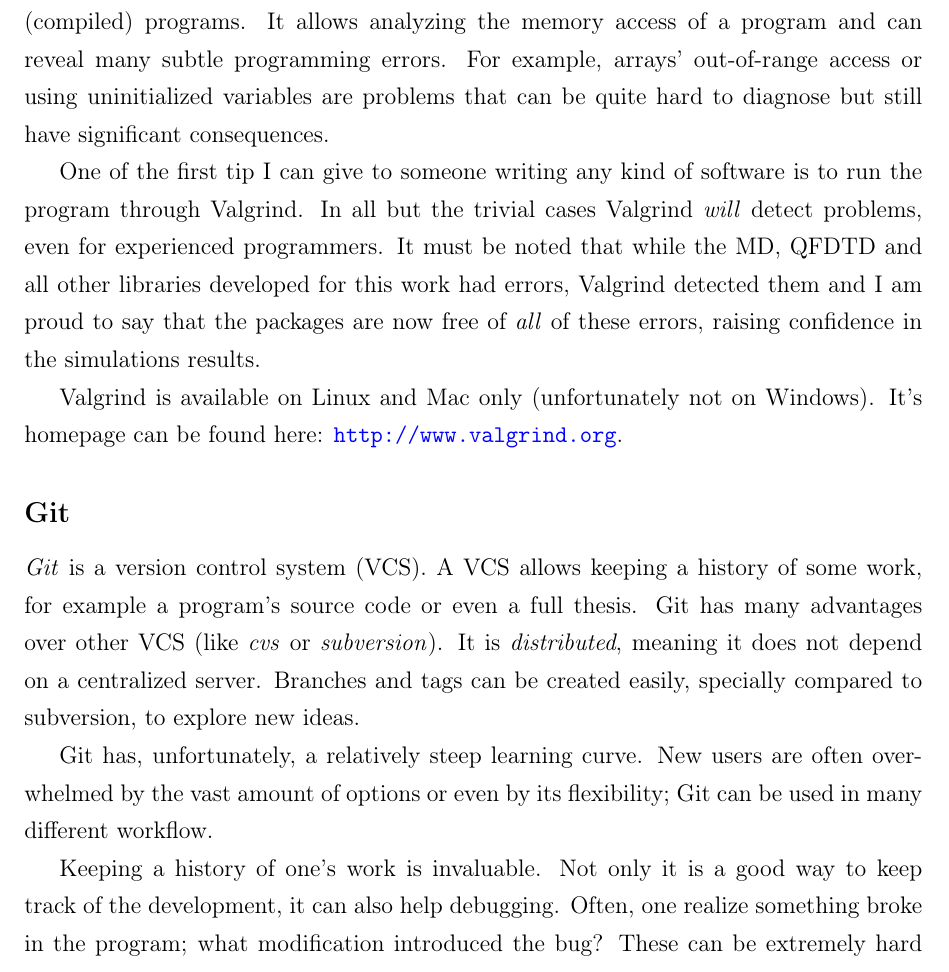
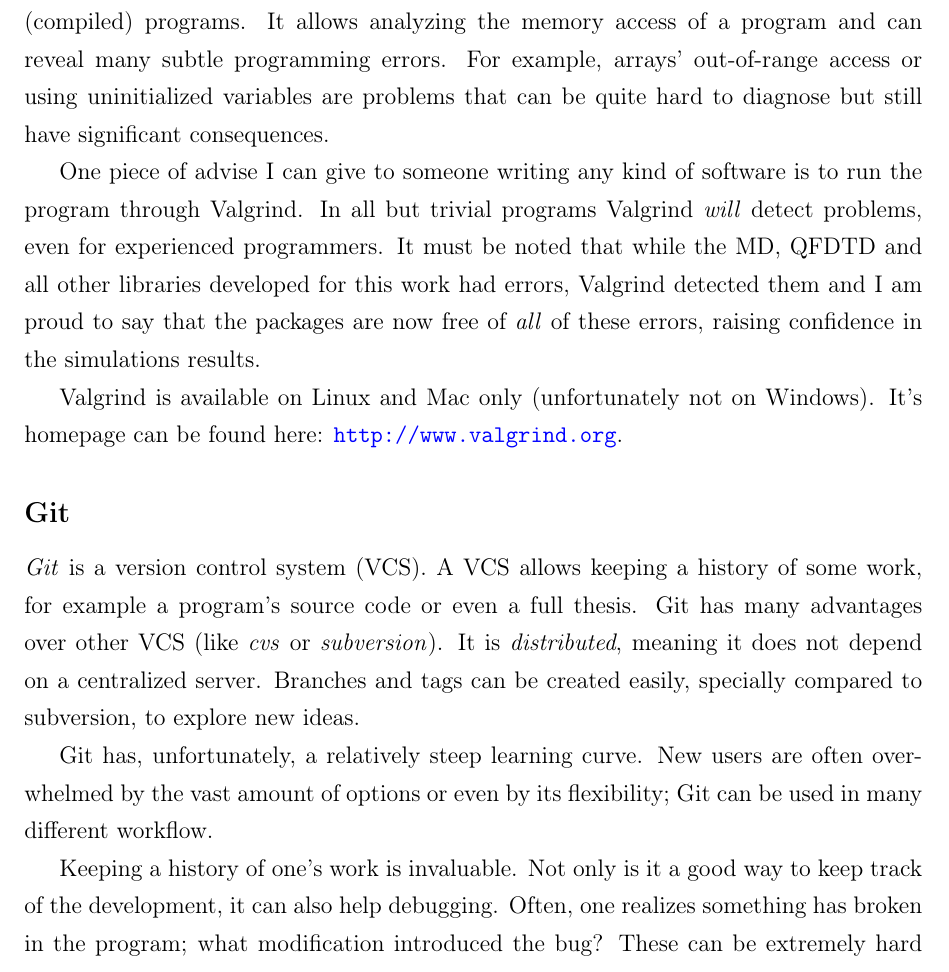
Before and after one commit to nbigaouette/thesis, a LaTeX thesis (thesis.tex, which reads appendix_oss.tex): part of page 122 of 123, cut so that both start at the same text. Compiled offline with pdfLaTeX.

Commit message:
Page 137

```diff
--- a/appendix_oss.tex
+++ b/appendix_oss.tex
@@ -136,8 +136,8 @@
 variables are problems that can be quite hard to diagnose but still have
 significant consequences.
 
-One of the first tip I can give to someone writing any kind of software is to
-run the program through Valgrind. In all but the trivial cases Valgrind
+One piece of advise I can give to someone writing any kind of software is to
+run the program through Valgrind. In all but trivial programs Valgrind
 \textit{will} detect problems, even for experienced programmers. It must be
 noted that while the MD, QFDTD and all other libraries developed for this work
 had errors, Valgrind detected them and I am proud to say that the packages are
@@ -161,9 +161,9 @@
 overwhelmed by the vast amount of options or even by its flexibility; Git can
 be used in many different workflow.
 
-Keeping a history of one's work is invaluable. Not only it is a good way to keep
-track of the development, it can also help debugging. Often, one realize
-something broke in the program; what modification introduced the bug? These can
+Keeping a history of one's work is invaluable. Not only is it a good way to keep
+track of the development, it can also help debugging. Often, one realizes
+something has broken in the program; what modification introduced the bug? These can
 be extremely hard problems to debug. Using a revision control system, it is
 possible to pinpoint the exact modification that created the problem.
 
```
